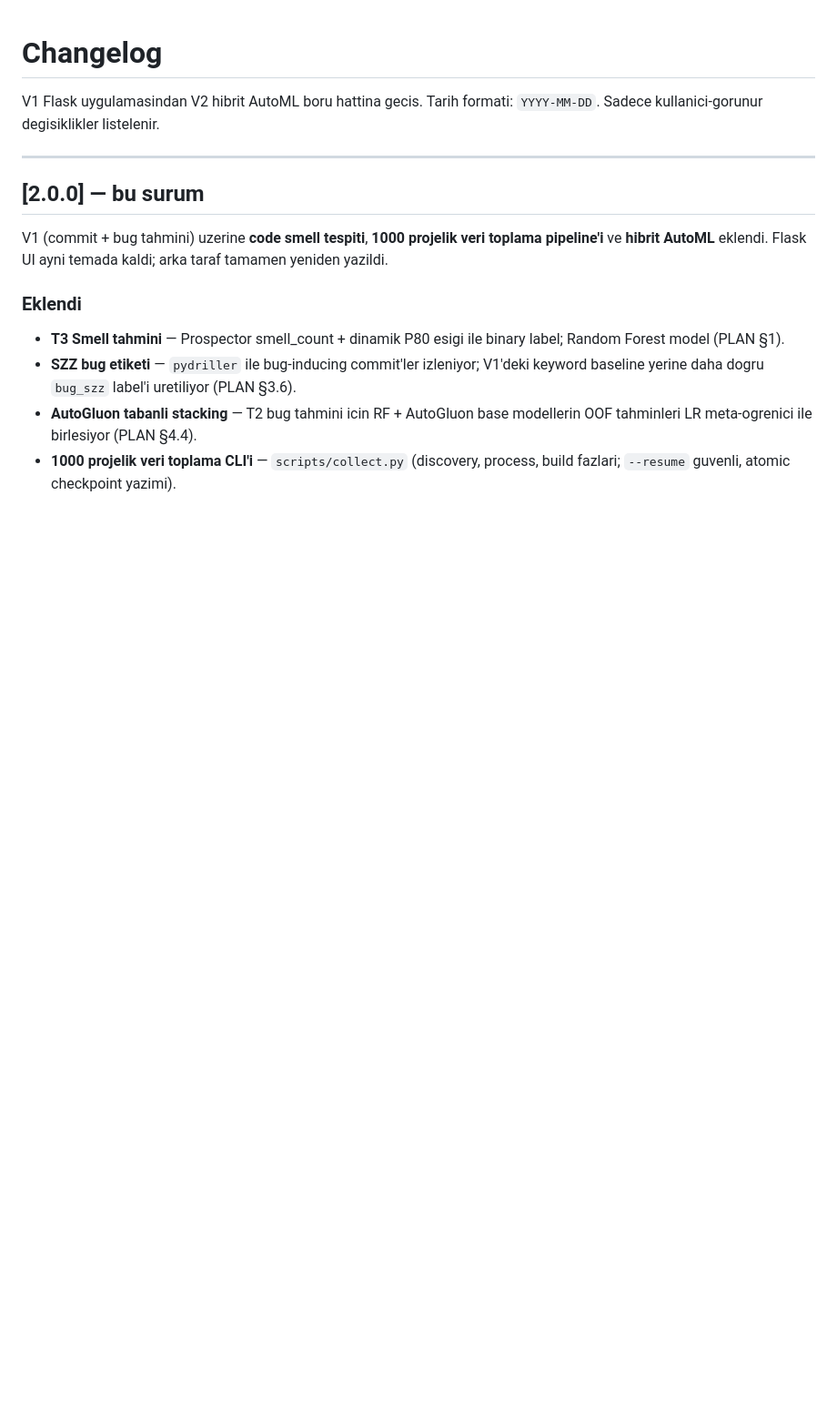
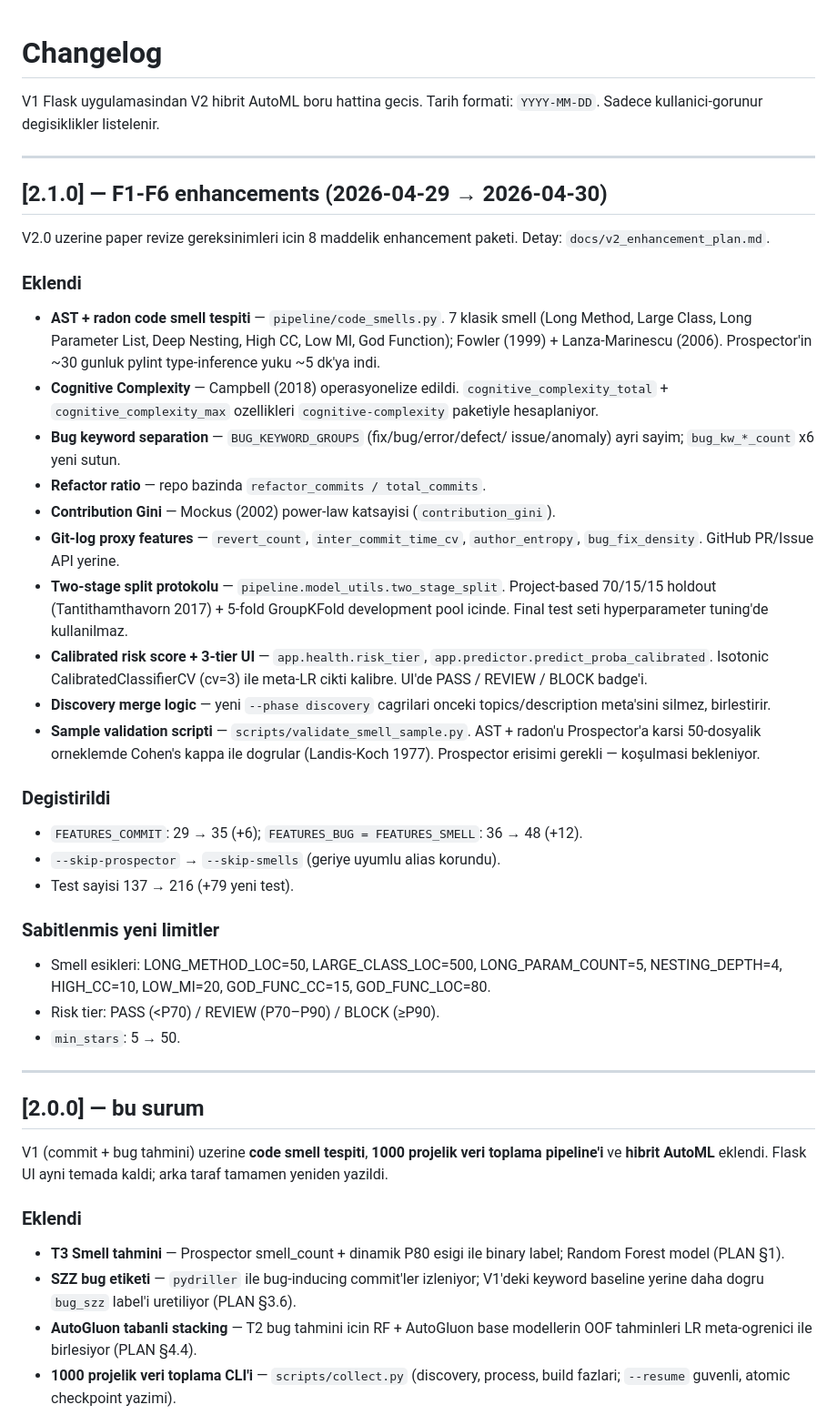
Before and after one commit to MertKocakaplan/QualiGuard, a Markdown page: CHANGELOG.md, the part around the change. Shown at 91% size. Drawn GitHub-style; blank space fills up the shorter version.

Commit message:
docs: log F1-F6 enhancements in PLAN history and CHANGELOG
- PLAN.md §9: 6 new decision-log entries for 2026-04-29/30
- CHANGELOG.md: new [2.1.0] section listing F1-F6 deliverables,
  updated FEATURES counts (29→35, 36→48), test count (137→216),
  and new threshold/risk-tier constants

```diff
--- a/CHANGELOG.md
+++ b/CHANGELOG.md
@@ -2,6 +2,50 @@
 
 V1 Flask uygulamasindan V2 hibrit AutoML boru hattina gecis.
 Tarih formati: `YYYY-MM-DD`. Sadece kullanici-gorunur degisiklikler listelenir.
+
+---
+
+## [2.1.0] — F1-F6 enhancements (2026-04-29 → 2026-04-30)
+
+V2.0 uzerine paper revize gereksinimleri icin 8 maddelik enhancement paketi.
+Detay: `docs/v2_enhancement_plan.md`.
+
+### Eklendi
+- **AST + radon code smell tespiti** — `pipeline/code_smells.py`. 7 klasik
+  smell (Long Method, Large Class, Long Parameter List, Deep Nesting, High CC,
+  Low MI, God Function); Fowler (1999) + Lanza-Marinescu (2006).
+  Prospector'in ~30 gunluk pylint type-inference yuku ~5 dk'ya indi.
+- **Cognitive Complexity** — Campbell (2018) operasyonelize edildi.
+  `cognitive_complexity_total` + `cognitive_complexity_max` ozellikleri
+  `cognitive-complexity` paketiyle hesaplaniyor.
+- **Bug keyword separation** — `BUG_KEYWORD_GROUPS` (fix/bug/error/defect/
+  issue/anomaly) ayri sayim; `bug_kw_*_count` x6 yeni sutun.
+- **Refactor ratio** — repo bazinda `refactor_commits / total_commits`.
+- **Contribution Gini** — Mockus (2002) power-law katsayisi (`contribution_gini`).
+- **Git-log proxy features** — `revert_count`, `inter_commit_time_cv`,
+  `author_entropy`, `bug_fix_density`. GitHub PR/Issue API yerine.
+- **Two-stage split protokolu** — `pipeline.model_utils.two_stage_split`.
+  Project-based 70/15/15 holdout (Tantithamthavorn 2017) + 5-fold GroupKFold
+  development pool icinde. Final test seti hyperparameter tuning'de kullanilmaz.
+- **Calibrated risk score + 3-tier UI** — `app.health.risk_tier`,
+  `app.predictor.predict_proba_calibrated`. Isotonic CalibratedClassifierCV
+  (cv=3) ile meta-LR cikti kalibre. UI'de PASS / REVIEW / BLOCK badge'i.
+- **Discovery merge logic** — yeni `--phase discovery` cagrilari onceki
+  topics/description meta'sini silmez, birlestirir.
+- **Sample validation scripti** — `scripts/validate_smell_sample.py`. AST +
+  radon'u Prospector'a karsi 50-dosyalik orneklemde Cohen's kappa ile dogrular
+  (Landis-Koch 1977). Prospector erisimi gerekli — koşulmasi bekleniyor.
+
+### Degistirildi
+- `FEATURES_COMMIT`: 29 → 35 (+6); `FEATURES_BUG = FEATURES_SMELL`: 36 → 48 (+12).
+- `--skip-prospector` → `--skip-smells` (geriye uyumlu alias korundu).
+- Test sayisi 137 → 216 (+79 yeni test).
+
+### Sabitlenmis yeni limitler
+- Smell esikleri: LONG_METHOD_LOC=50, LARGE_CLASS_LOC=500, LONG_PARAM_COUNT=5,
+  NESTING_DEPTH=4, HIGH_CC=10, LOW_MI=20, GOD_FUNC_CC=15, GOD_FUNC_LOC=80.
+- Risk tier: PASS (<P70) / REVIEW (P70–P90) / BLOCK (≥P90).
+- `min_stars`: 5 → 50.
 
 ---
 
```
Also changed, not shown: PLAN.md (+24 -0 lines).
